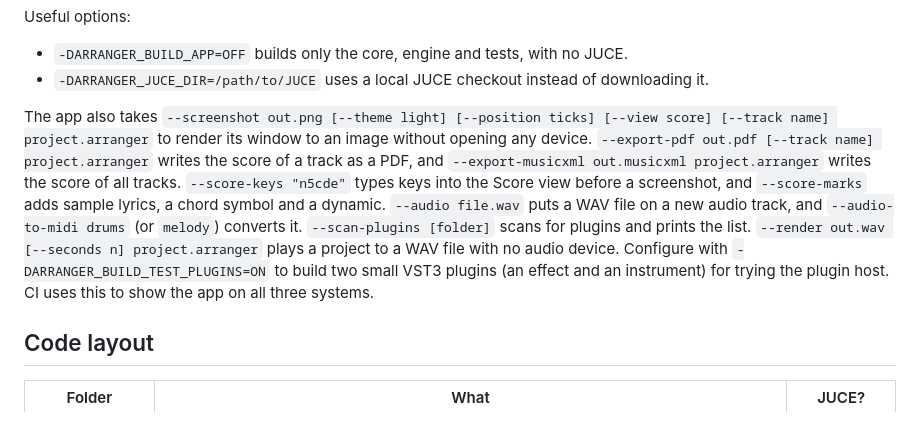
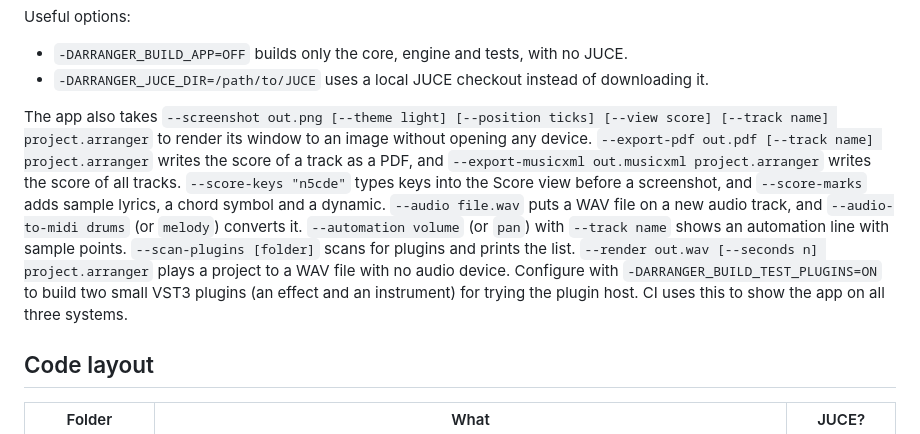
Before and after one commit to nhth-mibu/arranger-midi-daw, a Markdown page: docs/building.md, the part around the change. Drawn GitHub-style.

```diff
--- a/docs/building.md
+++ b/docs/building.md
@@ -17,7 +17,7 @@ Useful options:
 - `-DARRANGER_BUILD_APP=OFF` builds only the core, engine and tests, with no JUCE.
 - `-DARRANGER_JUCE_DIR=/path/to/JUCE` uses a local JUCE checkout instead of downloading it.
 
-The app also takes `--screenshot out.png [--theme light] [--position ticks] [--view score] [--track name] project.arranger` to render its window to an image without opening any device. `--export-pdf out.pdf [--track name] project.arranger` writes the score of a track as a PDF, and `--export-musicxml out.musicxml project.arranger` writes the score of all tracks. `--score-keys "n5cde"` types keys into the Score view before a screenshot, and `--score-marks` adds sample lyrics, a chord symbol and a dynamic. `--audio file.wav` puts a WAV file on a new audio track, and `--audio-to-midi drums` (or `melody`) converts it. `--scan-plugins [folder]` scans for plugins and prints the list. `--render out.wav [--seconds n] project.arranger` plays a project to a WAV file with no audio device. Configure with `-DARRANGER_BUILD_TEST_PLUGINS=ON` to build two small VST3 plugins (an effect and an instrument) for trying the plugin host. CI uses this to show the app on all three systems.
+The app also takes `--screenshot out.png [--theme light] [--position ticks] [--view score] [--track name] project.arranger` to render its window to an image without opening any device. `--export-pdf out.pdf [--track name] project.arranger` writes the score of a track as a PDF, and `--export-musicxml out.musicxml project.arranger` writes the score of all tracks. `--score-keys "n5cde"` types keys into the Score view before a screenshot, and `--score-marks` adds sample lyrics, a chord symbol and a dynamic. `--audio file.wav` puts a WAV file on a new audio track, and `--audio-to-midi drums` (or `melody`) converts it. `--automation volume` (or `pan`) with `--track name` shows an automation line with sample points. `--scan-plugins [folder]` scans for plugins and prints the list. `--render out.wav [--seconds n] project.arranger` plays a project to a WAV file with no audio device. Configure with `-DARRANGER_BUILD_TEST_PLUGINS=ON` to build two small VST3 plugins (an effect and an instrument) for trying the plugin host. CI uses this to show the app on all three systems.
 
 ## Code layout
 
```
Also changed, not shown: README.md (+3 -1 lines), docs/user-manual.md (+35 -0 lines), docs/images/phase8-automation.png (added), 15 other files.
